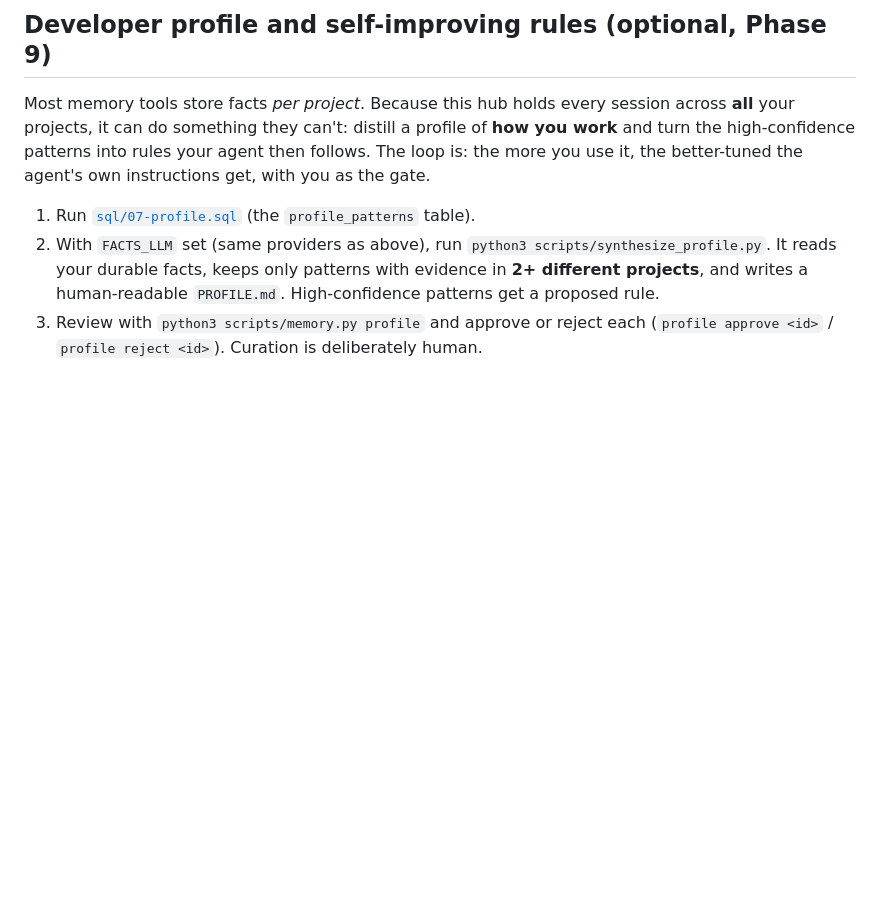
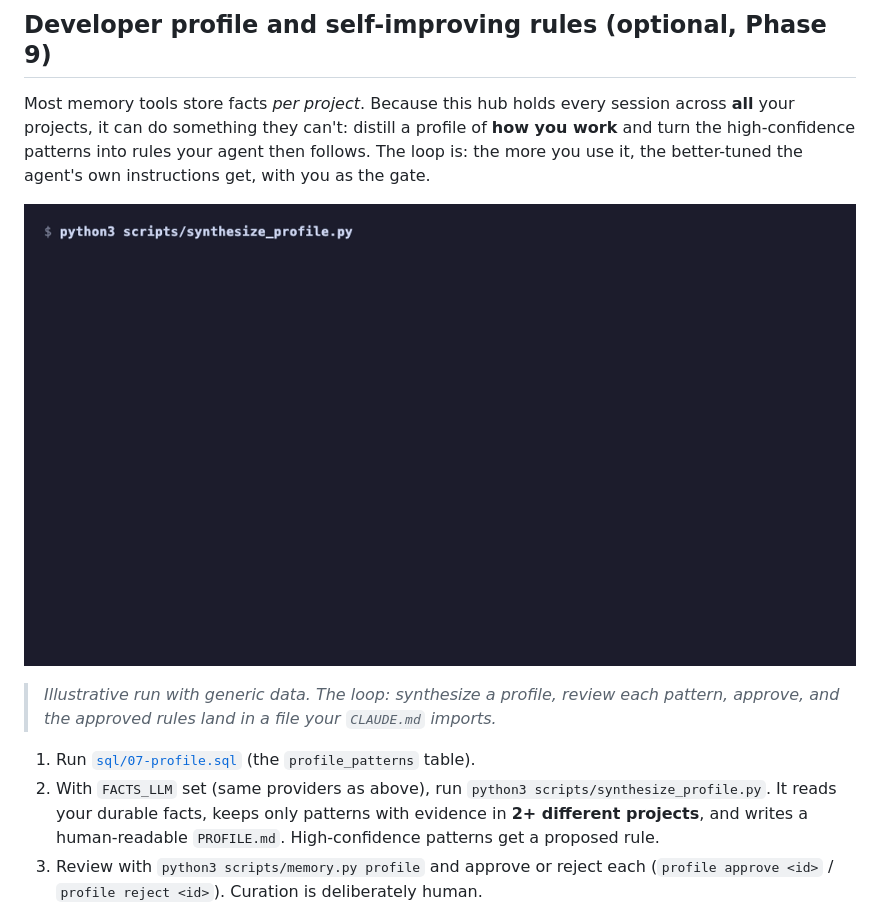
Before and after one commit to carloshpdoc/agent-memory-hub, a Markdown page: README.md, the part around the change. Rendered like a GitHub page; pictures changed too: docs/profile-demo.gif (added); blank space fills up the shorter version.

```diff
--- a/README.md
+++ b/README.md
@@ -268,6 +268,11 @@ Most memory tools store facts *per project*. Because this hub holds every sessio
 and turn the high-confidence patterns into rules your agent then follows. The loop is: the
 more you use it, the better-tuned the agent's own instructions get, with you as the gate.
 
+![Profile loop: synthesize, review, apply](docs/profile-demo.gif)
+
+> _Illustrative run with generic data. The loop: synthesize a profile, review each pattern,
+> approve, and the approved rules land in a file your `CLAUDE.md` imports._
+
 1. Run [`sql/07-profile.sql`](sql/07-profile.sql) (the `profile_patterns` table).
 2. With `FACTS_LLM` set (same providers as above), run `python3 scripts/synthesize_profile.py`.
    It reads your durable facts, keeps only patterns with evidence in **2+ different projects**,
```
Also changed, not shown: README.pt-br.md (+6 -0 lines), 2 other files.
